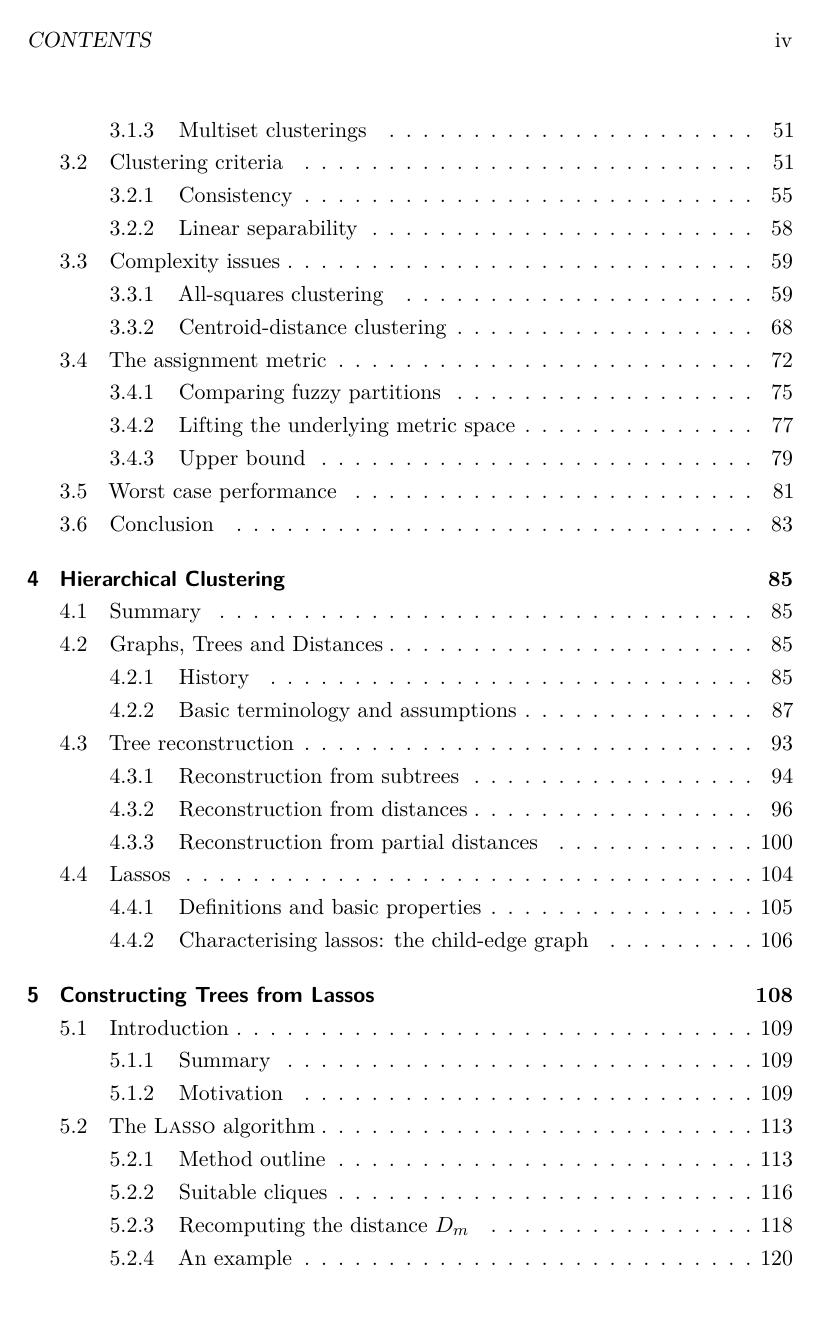
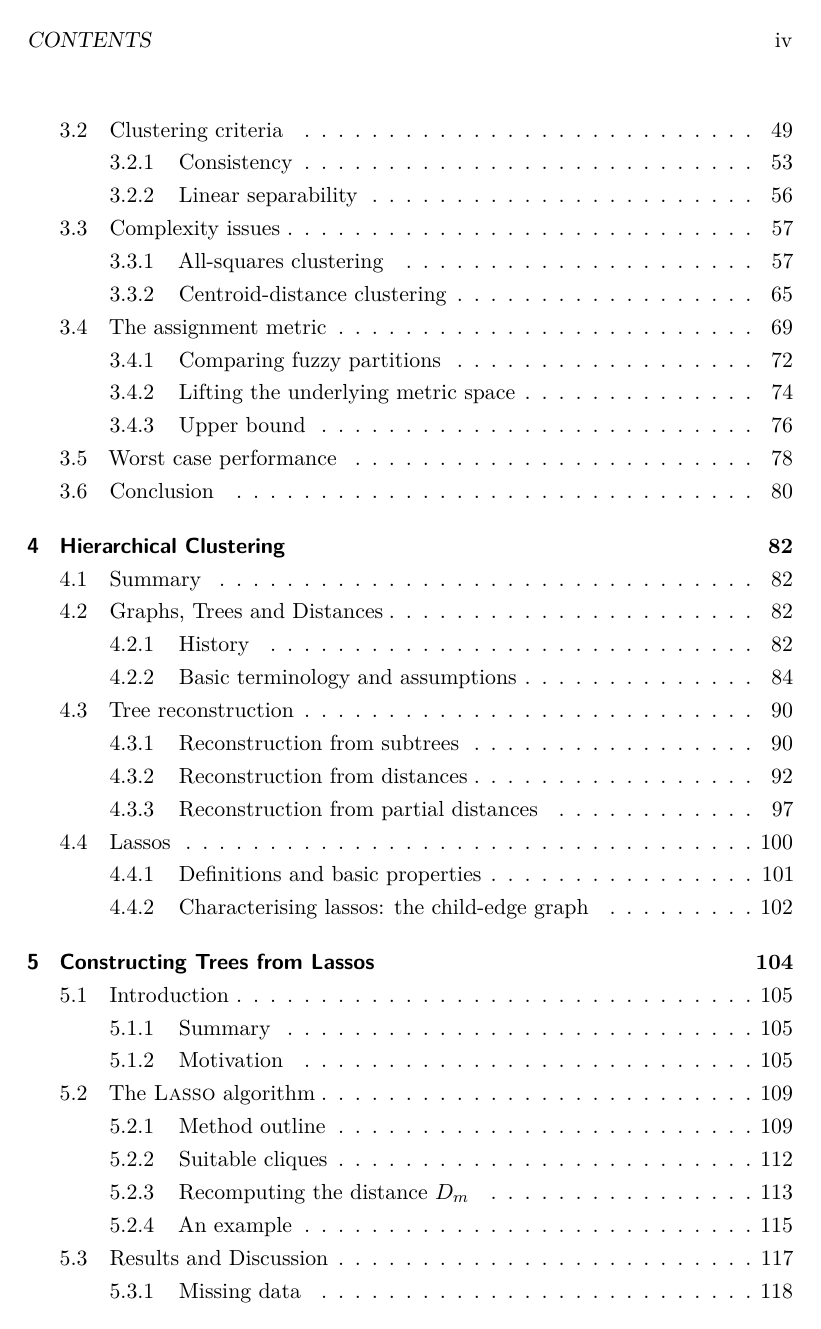
Before and after one commit to georgek/thesis, a LaTeX thesis (thesis.tex): page 4 of 201 before the commit and page 4 of 194 after it. Compiled offline with pdfLaTeX.

Commit message:
Tweak bottom margin size

```diff
--- a/thesis.tex
+++ b/thesis.tex
@@ -6,7 +6,7 @@
 \usepackage[T2A,T1]{fontenc}
 \usepackage{lmodern}
 \usepackage[english]{babel}
-\usepackage[left=45mm,right=30mm,top=45mm,headsep=12mm,bottom=45mm,footskip=15mm]{geometry}
+\usepackage[left=45mm,right=30mm,top=45mm,headsep=12mm,bottom=39mm,footskip=15mm]{geometry}
 \usepackage{sectsty}
 \usepackage{tocloft}
 \usepackage{datetime}
```
Also changed, not shown: 1 other file.
